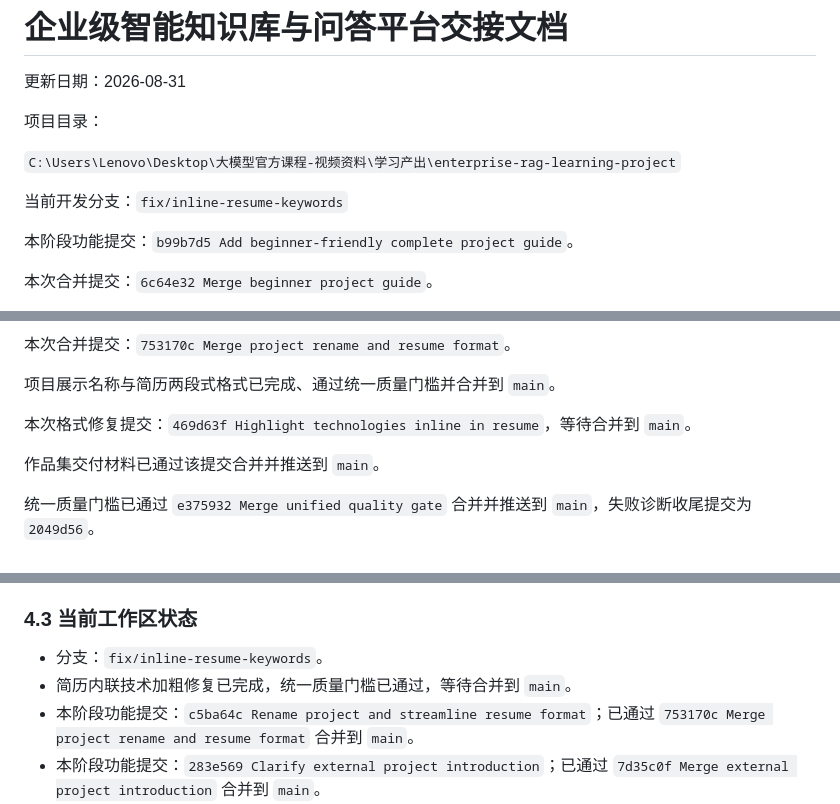
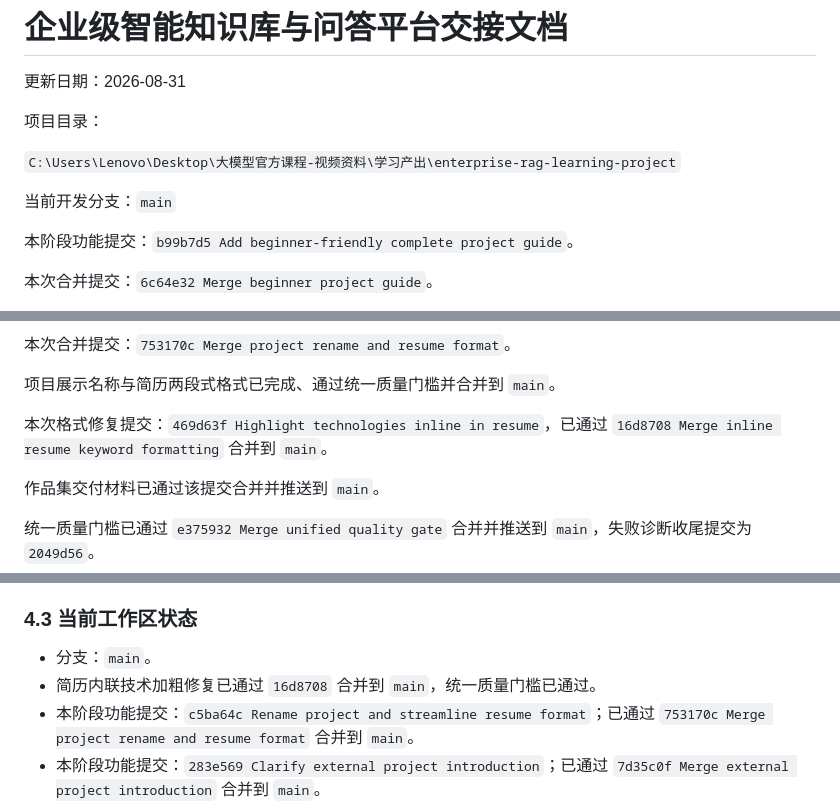
Before and after one commit to lzyadone/enterprise-rag-learning-project, a Markdown page: PROJECT_HANDOFF.md, 3 parts joined by grey strips. Drawn GitHub-style.

Commit message:
Update handoff after inline format merge

```diff
--- a/PROJECT_HANDOFF.md
+++ b/PROJECT_HANDOFF.md
@@ -6,7 +6,7 @@
 
 `C:\Users\Lenovo\Desktop\大模型官方课程-视频资料\学习产出\enterprise-rag-learning-project`
 
-当前开发分支：`fix/inline-resume-keywords`
+当前开发分支：`main`
 
 本阶段功能提交：`b99b7d5 Add beginner-friendly complete project guide`。
 
@@ -32,7 +32,7 @@
 
 项目展示名称与简历两段式格式已完成、通过统一质量门槛并合并到 `main`。
 
-本次格式修复提交：`469d63f Highlight technologies inline in resume`，等待合并到 `main`。
+本次格式修复提交：`469d63f Highlight technologies inline in resume`，已通过 `16d8708 Merge inline resume keyword formatting` 合并到 `main`。
 
 作品集交付材料已通过该提交合并并推送到 `main`。
 
@@ -352,8 +352,8 @@ P0 独立验证集、P1 独立检索评测、P2 Web 实验发布决定，以及
 
 ### 4.3 当前工作区状态
 
-- 分支：`fix/inline-resume-keywords`。
-- 简历内联技术加粗修复已完成，统一质量门槛已通过，等待合并到 `main`。
+- 分支：`main`。
+- 简历内联技术加粗修复已通过 `16d8708` 合并到 `main`，统一质量门槛已通过。
 - 本阶段功能提交：`c5ba64c Rename project and streamline resume format`；已通过 `753170c Merge project rename and resume format` 合并到 `main`。
 - 本阶段功能提交：`283e569 Clarify external project introduction`；已通过 `7d35c0f Merge external project introduction` 合并到 `main`。
 - 本阶段功能提交：`5110c9f Add resume-ready RAG project package`；已通过 `70f6f32 Merge resume project package` 合并到 `main`。
```
